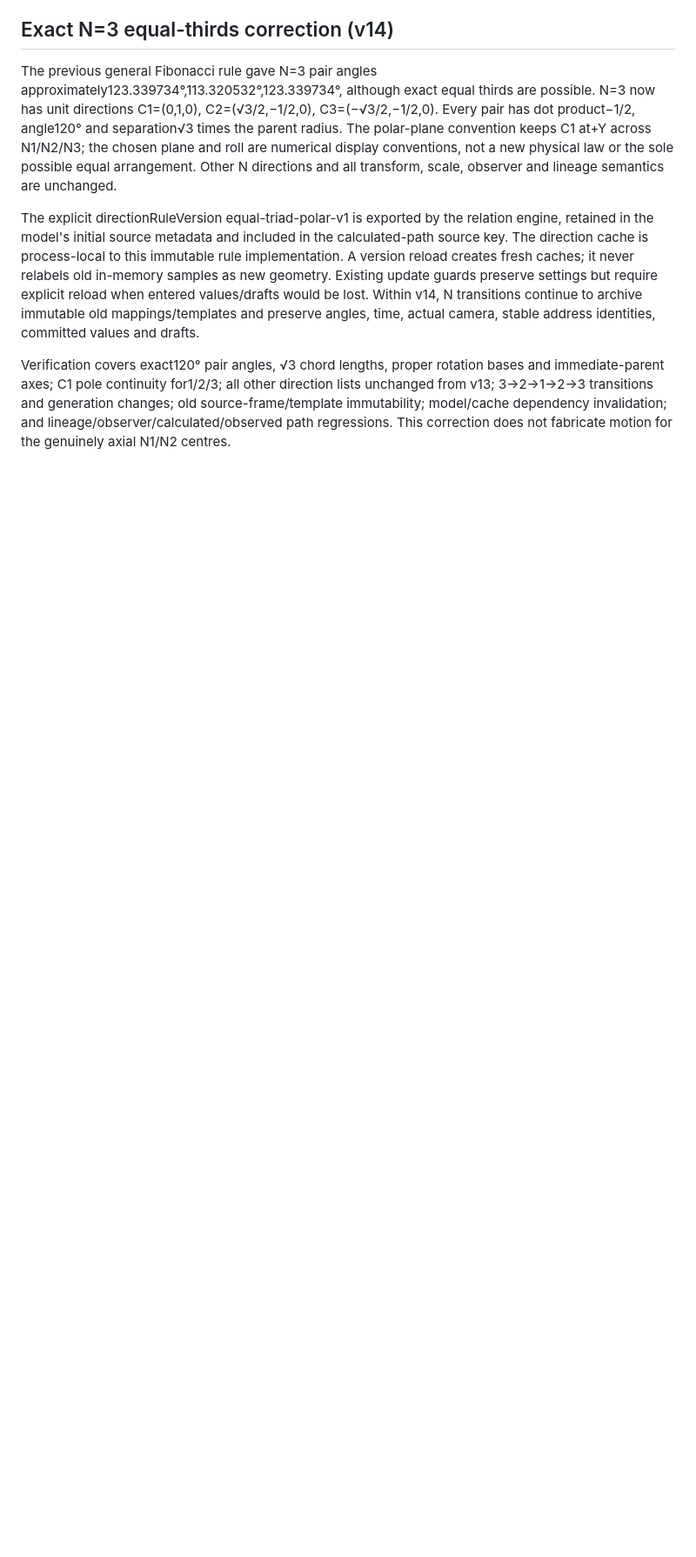
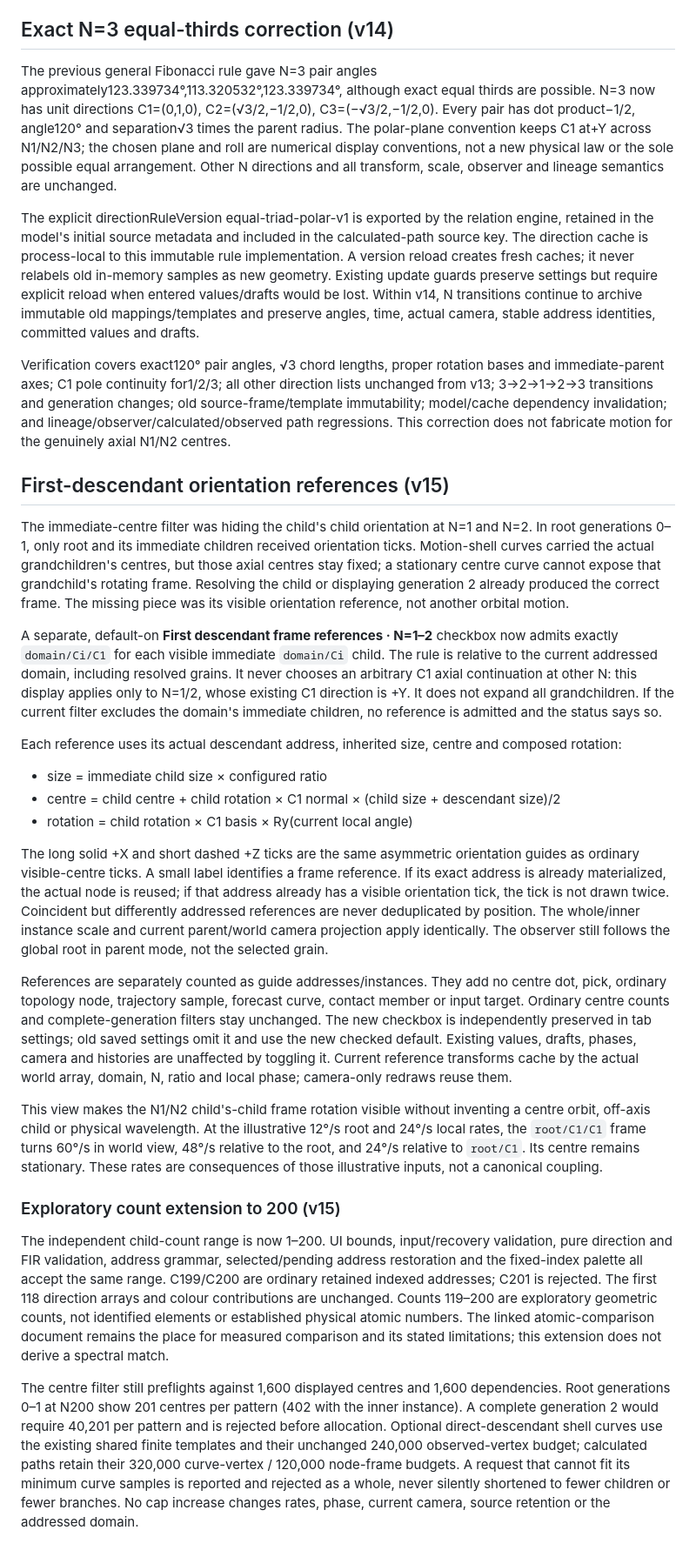
Before and after one commit to Acidfang/score-ledger-store, a Markdown page: recursive-cubes/continuation.md, the part around one of its changes. Shown at 87% size. GitHub-like rendering; blank space fills up the shorter version.

Commit message:
Show actual first-descendant rotation references and extend child count to 200

```diff
--- a/recursive-cubes/continuation.md
+++ b/recursive-cubes/continuation.md
@@ -139,3 +139,29 @@ The previous general Fibonacci rule gave N=3 pair angles approximately123.339734
 The explicit directionRuleVersion equal-triad-polar-v1 is exported by the relation engine, retained in the model's initial source metadata and included in the calculated-path source key. The direction cache is process-local to this immutable rule implementation. A version reload creates fresh caches; it never relabels old in-memory samples as new geometry. Existing update guards preserve settings but require explicit reload when entered values/drafts would be lost. Within v14, N transitions continue to archive immutable old mappings/templates and preserve angles, time, actual camera, stable address identities, committed values and drafts.
 
 Verification covers exact120° pair angles, √3 chord lengths, proper rotation bases and immediate-parent axes; C1 pole continuity for1/2/3; all other direction lists unchanged from v13; 3→2→1→2→3 transitions and generation changes; old source-frame/template immutability; model/cache dependency invalidation; and lineage/observer/calculated/observed path regressions. This correction does not fabricate motion for the genuinely axial N1/N2 centres.
+
+
+## First-descendant orientation references (v15)
+
+The immediate-centre filter was hiding the child's child orientation at N=1 and N=2. In root generations 0–1, only root and its immediate children received orientation ticks. Motion-shell curves carried the actual grandchildren's centres, but those axial centres stay fixed; a stationary centre curve cannot expose that grandchild's rotating frame. Resolving the child or displaying generation 2 already produced the correct frame. The missing piece was its visible orientation reference, not another orbital motion.
+
+A separate, default-on **First descendant frame references · N=1–2** checkbox now admits exactly `domain/Ci/C1` for each visible immediate `domain/Ci` child. The rule is relative to the current addressed domain, including resolved grains. It never chooses an arbitrary C1 axial continuation at other N: this display applies only to N=1/2, whose existing C1 direction is +Y. It does not expand all grandchildren. If the current filter excludes the domain's immediate children, no reference is admitted and the status says so.
+
+Each reference uses its actual descendant address, inherited size, centre and composed rotation:
+
+- size = immediate child size × configured ratio
+- centre = child centre + child rotation × C1 normal × (child size + descendant size)/2
+- rotation = child rotation × C1 basis × Ry(current local angle)
+
+The long solid +X and short dashed +Z ticks are the same asymmetric orientation guides as ordinary visible-centre ticks. A small label identifies a frame reference. If its exact address is already materialized, the actual node is reused; if that address already has a visible orientation tick, the tick is not drawn twice. Coincident but differently addressed references are never deduplicated by position. The whole/inner instance scale and current parent/world camera projection apply identically. The observer still follows the global root in parent mode, not the selected grain.
+
+References are separately counted as guide addresses/instances. They add no centre dot, pick, ordinary topology node, trajectory sample, forecast curve, contact member or input target. Ordinary centre counts and complete-generation filters stay unchanged. The new checkbox is independently preserved in tab settings; old saved settings omit it and use the new checked default. Existing values, drafts, phases, camera and histories are unaffected by toggling it. Current reference transforms cache by the actual world array, domain, N, ratio and local phase; camera-only redraws reuse them.
+
+This view makes the N1/N2 child's-child frame rotation visible without inventing a centre orbit, off-axis child or physical wavelength. At the illustrative 12°/s root and 24°/s local rates, the `root/C1/C1` frame turns 60°/s in world view, 48°/s relative to the root, and 24°/s relative to `root/C1`. Its centre remains stationary. These rates are consequences of those illustrative inputs, not a canonical coupling.
+
+
+### Exploratory count extension to 200 (v15)
+
+The independent child-count range is now 1–200. UI bounds, input/recovery validation, pure direction and FIR validation, address grammar, selected/pending address restoration and the fixed-index palette all accept the same range. C199/C200 are ordinary retained indexed addresses; C201 is rejected. The first 118 direction arrays and colour contributions are unchanged. Counts 119–200 are exploratory geometric counts, not identified elements or established physical atomic numbers. The linked atomic-comparison document remains the place for measured comparison and its stated limitations; this extension does not derive a spectral match.
+
+The centre filter still preflights against 1,600 displayed centres and 1,600 dependencies. Root generations 0–1 at N200 show 201 centres per pattern (402 with the inner instance). A complete generation 2 would require 40,201 per pattern and is rejected before allocation. Optional direct-descendant shell curves use the existing shared finite templates and their unchanged 240,000 observed-vertex budget; calculated paths retain their 320,000 curve-vertex / 120,000 node-frame budgets. A request that cannot fit its minimum curve samples is reported and rejected as a whole, never silently shortened to fewer children or fewer branches. No cap increase changes rates, phase, current camera, source retention or the addressed domain.
```
Also changed, not shown: other parts of recursive-cubes/continuation.md (+6 -6 lines).
